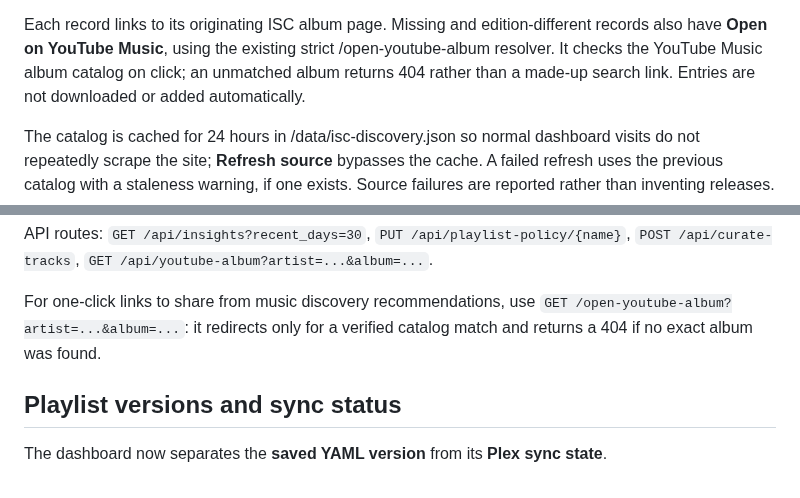
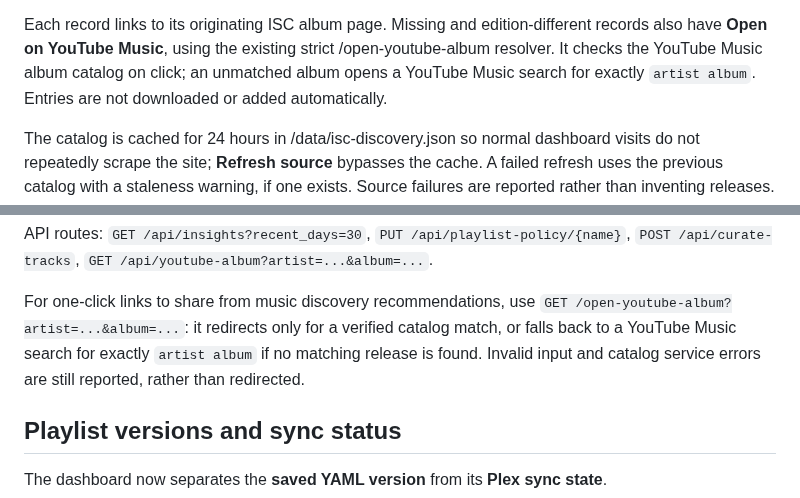
Before and after one commit to tpepels/plex-playlist-builder, a Markdown page: README.md, 2 parts joined by grey strips. Drawn GitHub-style.

Commit message:
Document missing-album YouTube Music search redirect

```diff
--- a/README.md
+++ b/README.md
@@ -127,8 +127,8 @@ Albums without evidence for these moods remain visible under All styles.
 Each record links to its originating ISC album page. Missing and
 edition-different records also have **Open on YouTube Music**, using the
 existing strict /open-youtube-album resolver. It checks the YouTube Music
-album catalog on click; an unmatched album returns 404 rather than a made-up
-search link. Entries are not downloaded or added automatically.
+album catalog on click; an unmatched album opens a YouTube Music search for
+exactly `artist album`. Entries are not downloaded or added automatically.
 
 The catalog is cached for 24 hours in /data/isc-discovery.json so normal
 dashboard visits do not repeatedly scrape the site; **Refresh source**
@@ -235,7 +235,9 @@ API routes: `GET /api/insights?recent_days=30`,
 
 For one-click links to share from music discovery recommendations, use
 `GET /open-youtube-album?artist=...&album=...`: it redirects only for a
-verified catalog match and returns a 404 if no exact album was found.
+verified catalog match, or falls back to a YouTube Music search for exactly
+`artist album` if no matching release is found. Invalid input and catalog
+service errors are still reported, rather than redirected.
 
 ## Playlist versions and sync status
 
```
